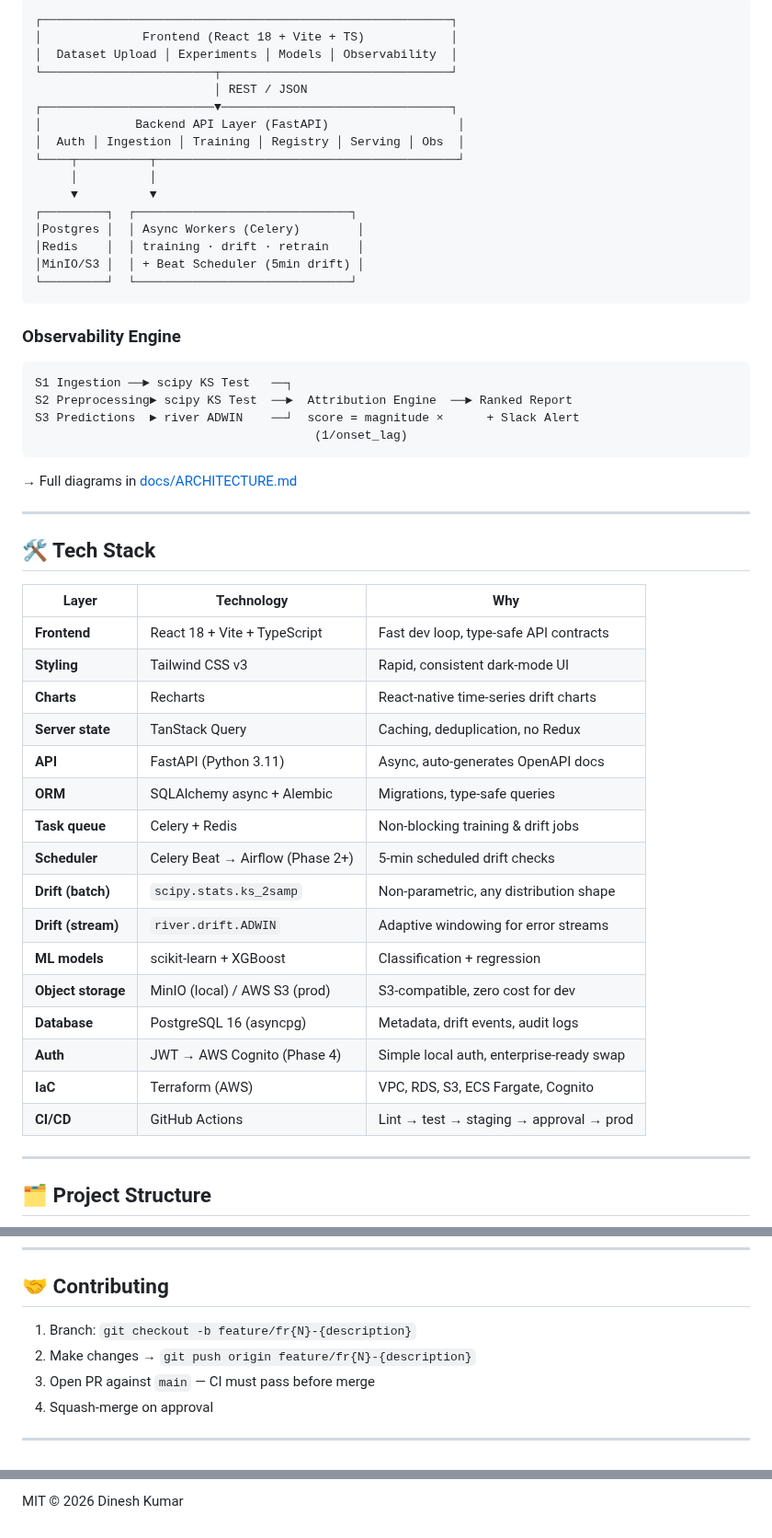
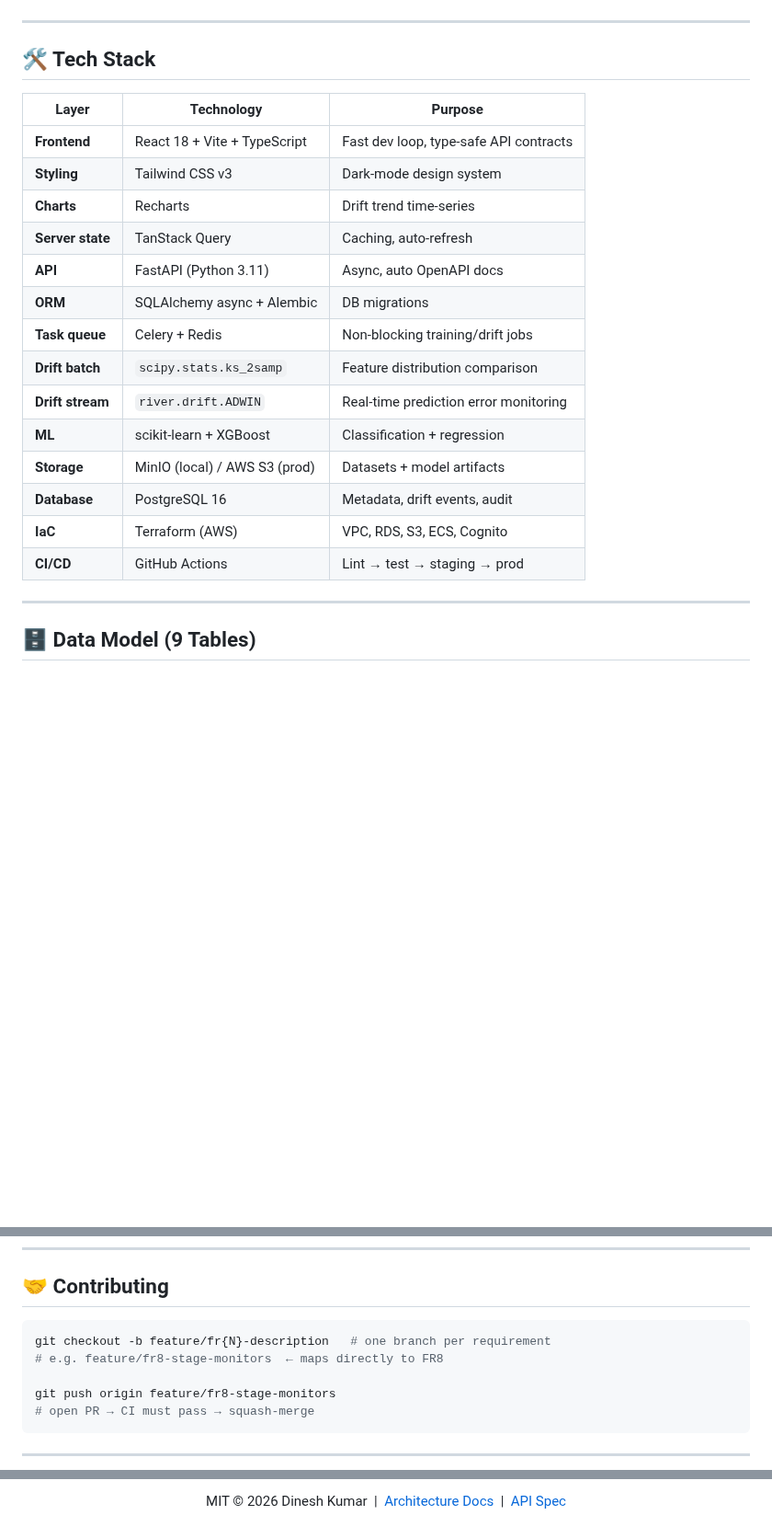
Before and after one commit to Dinesh-kumar9/Drift_Detection, a Markdown page: README.md, 3 parts joined by grey strips. Shown at 92% size. Drawn GitHub-style; blank space fills up the shorter version.

````diff
--- a/README.md
+++ b/README.md
@@ -93,57 +153,27 @@ Full architecture document with all diagrams: **[`docs/ARCHITECTURE.md`](docs/AR
 ```
-┌─────────────────────────────────────────────────────────┐
-│              Frontend (React 18 + Vite + TS)            │
-│  Dataset Upload │ Experiments │ Models │ Observability  │
-└────────────────────────┬────────────────────────────────┘
-                         │ REST / JSON
-┌────────────────────────▼────────────────────────────────┐
-│             Backend API Layer (FastAPI)                  │
-│  Auth │ Ingestion │ Training │ Registry │ Serving │ Obs  │
-└────┬──────────┬──────────────────────────────────────────┘
-     │          │
-     ▼          ▼
-┌─────────┐  ┌──────────────────────────────┐
-│Postgres │  │ Async Workers (Celery)        │
-│Redis    │  │ training · drift · retrain    │
-│MinIO/S3 │  │ + Beat Scheduler (5min drift) │
-└─────────┘  └──────────────────────────────┘
-```
-
-### Observability Engine
-
-```
-S1 Ingestion ──► scipy KS Test   ──┐
-S2 Preprocessing► scipy KS Test  ──►  Attribution Engine  ──► Ranked Report
-S3 Predictions  ► river ADWIN    ──┘  score = magnitude ×      + Slack Alert
-                                       (1/onset_lag)
-```
-
-→ Full diagrams in [docs/ARCHITECTURE.md](docs/ARCHITECTURE.md)
 
 ---
 
 ## 🛠️ Tech Stack
 
-| Layer | Technology | Why |
+| Layer | Technology | Purpose |
 |---|---|---|
 | **Frontend** | React 18 + Vite + TypeScript | Fast dev loop, type-safe API contracts |
-| **Styling** | Tailwind CSS v3 | Rapid, consistent dark-mode UI |
-| **Charts** | Recharts | React-native time-series drift charts |
-| **Server state** | TanStack Query | Caching, deduplication, no Redux |
-| **API** | FastAPI (Python 3.11) | Async, auto-generates OpenAPI docs |
-| **ORM** | SQLAlchemy async + Alembic | Migrations, type-safe queries |
-| **Task queue** | Celery + Redis | Non-blocking training & drift jobs |
-| **Scheduler** | Celery Beat → Airflow (Phase 2+) | 5-min scheduled drift checks |
-| **Drift (batch)** | `scipy.stats.ks_2samp` | Non-parametric, any distribution shape |
-| **Drift (stream)** | `river.drift.ADWIN` | Adaptive windowing for error streams |
-| **ML models** | scikit-learn + XGBoost | Classification + regression |
-| **Object storage** | MinIO (local) / AWS S3 (prod) | S3-compatible, zero cost for dev |
-| **Database** | PostgreSQL 16 (asyncpg) | Metadata, drift events, audit logs |
-| **Auth** | JWT → AWS Cognito (Phase 4) | Simple local auth, enterprise-ready swap |
-| **IaC** | Terraform (AWS) | VPC, RDS, S3, ECS Fargate, Cognito |
-| **CI/CD** | GitHub Actions | Lint → test → staging → approval → prod |
+| **Styling** | Tailwind CSS v3 | Dark-mode design system |
+| **Charts** | Recharts | Drift trend time-series |
+| **Server state** | TanStack Query | Caching, auto-refresh |
+| **API** | FastAPI (Python 3.11) | Async, auto OpenAPI docs |
+| **ORM** | SQLAlchemy async + Alembic | DB migrations |
+| **Task queue** | Celery + Redis | Non-blocking training/drift jobs |
+| **Drift batch** | `scipy.stats.ks_2samp` | Feature distribution comparison |
+| **Drift stream** | `river.drift.ADWIN` | Real-time prediction error monitoring |
+| **ML** | scikit-learn + XGBoost | Classification + regression |
+| **Storage** | MinIO (local) / AWS S3 (prod) | Datasets + model artifacts |
+| **Database** | PostgreSQL 16 | Metadata, drift events, audit |
+| **IaC** | Terraform (AWS) | VPC, RDS, S3, ECS, Cognito |
+| **CI/CD** | GitHub Actions | Lint → test → staging → prod |
 
 ---
 
-## 🗂️ Project Structure
+## 🗄️ Data Model (9 Tables)
 
@@ -307,10 +286,13 @@ terraform apply -var="environment=staging"
 
 ## 🤝 Contributing
 
-1. Branch: `git checkout -b feature/fr{N}-{description}`
-2. Make changes → `git push origin feature/fr{N}-{description}`
-3. Open PR against `main` — CI must pass before merge
-4. Squash-merge on approval
+```bash
+git checkout -b feature/fr{N}-description   # one branch per requirement
+# e.g. feature/fr8-stage-monitors  ← maps directly to FR8
+
+git push origin feature/fr8-stage-monitors
+# open PR → CI must pass → squash-merge
+```
 
 ---
 
@@ -318,2 +300,4 @@ terraform apply -var="environment=staging"
 
-MIT © 2026 Dinesh Kumar
+MIT © 2026 Dinesh Kumar &nbsp;|&nbsp; [Architecture Docs](docs/ARCHITECTURE.md) &nbsp;|&nbsp; [API Spec](docs/api-spec.yaml)
+
+</div>
````
Also changed, not shown: other parts of README.md (+198 -189 lines), docs/architecture.jpg (added).
